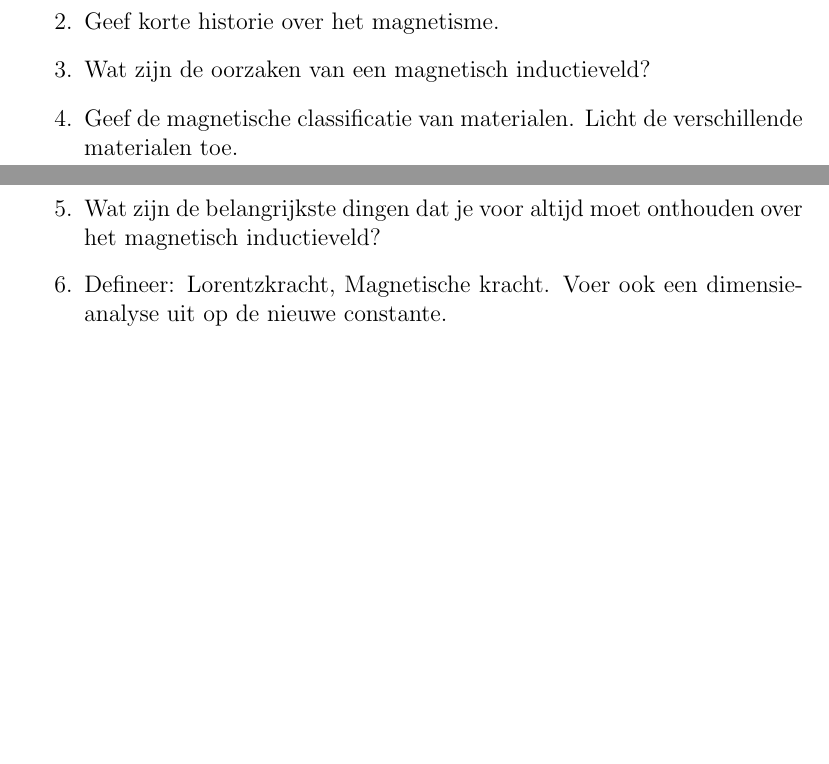
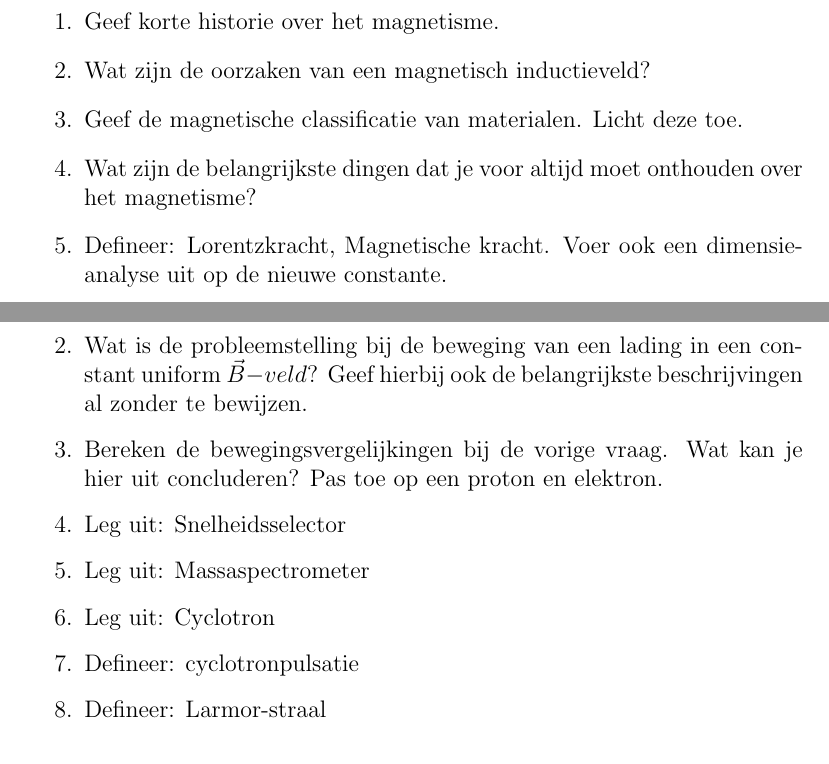
Before and after one commit to OsamaBinNaughty-hub/2de-semester-1BA-IR, a LaTeX document (Golven_en_elektromagnetiek.tex): two parts of pages 11 and 12 of 15 before the commit and two parts of pages 11 and 13 of 16 after it, joined at a grey line, cut so that both start at the same text, the shorter picture padded with empty space. Compiled offline with pdfLaTeX.

Commit message:
Beweging van een lading in magnetisch inductieveld

```diff
--- a/Golven_en_elektromagnetiek.tex
+++ b/Golven_en_elektromagnetiek.tex
@@ -224,7 +223,7 @@
         \item Geef korte historie over het magnetisme.
         \item Wat zijn de oorzaken van een magnetisch inductieveld?
-        \item Geef de magnetische classificatie van materialen. Licht de verschillende materialen toe.
-        \item Wat zijn de belangrijkste dingen dat je voor altijd moet onthouden over het magnetisch inductieveld?
+        \item Geef de magnetische classificatie van materialen. Licht deze toe.
+        \item Wat zijn de belangrijkste dingen dat je voor altijd moet onthouden over het magnetisme?
         \item Defineer: Lorentzkracht, Magnetische kracht. Voer ook een dimensieanalyse uit op de nieuwe constante.
         \item Wat is de relatie tussen $\epsilon_0$ en $\mu_0$?
         \item Wat is de relatieve sterkte van de magnetische kracht? Waarom wordt de magnetische kracht gezien als een relativistisch effect? Verkracht de magnetische kracht de derde wet van Newton? Waarom zou je dit kunnen denken?
@@ -249,3 +248,10 @@
+        \item Wat is de probleemstelling bij de beweging van een lading in een constant uniform $\vec{B}-veld$? Geef hierbij ook de belangrijkste beschrijvingen al zonder te bewijzen.
+        \item Bereken de bewegingsvergelijkingen bij de vorige vraag. Wat kan je hier uit concluderen? Pas toe op een proton en elektron.
+        \item Leg uit: Snelheidsselector
+        \item Leg uit: Massaspectrometer
+        \item Leg uit: Cyclotron
+        \item Defineer: cyclotronpulsatie
+        \item Defineer: Larmor-straal
     \end{enumerate}
     \subsection{Magnetostatica - de fysica van constante elektrische stromen}
     \begin{enumerate}
```
Also changed, not shown: Golven_en_elektromagnetiek.tex (5 more changed lines).
